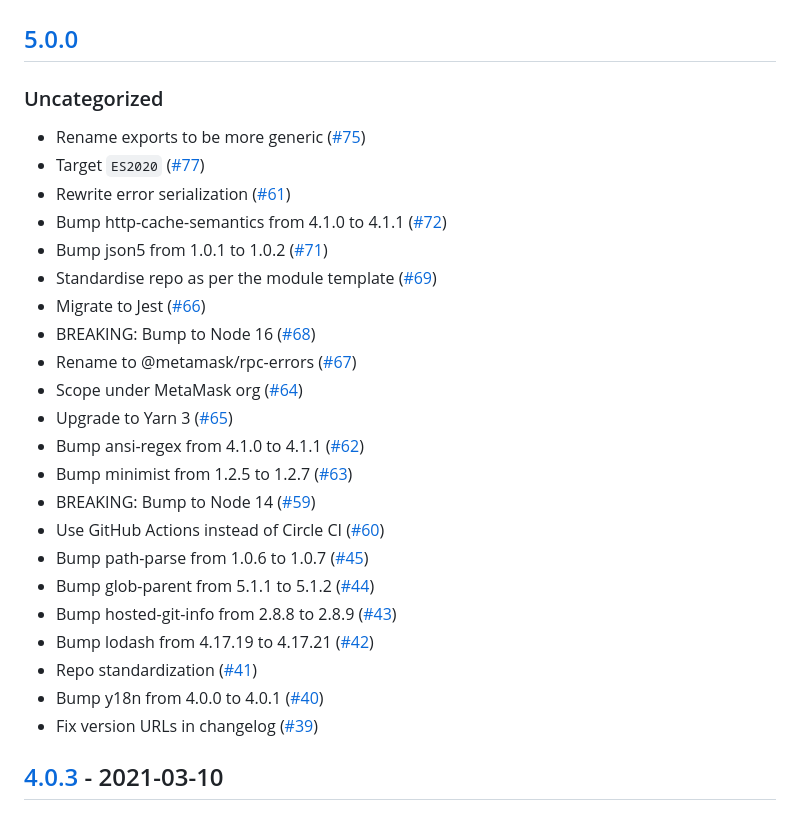
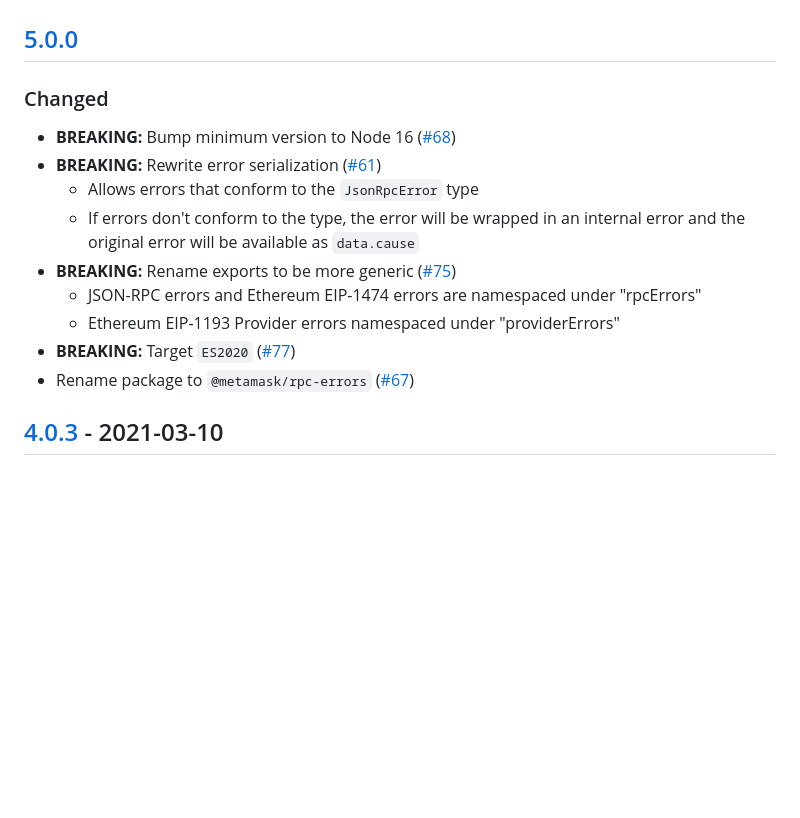
Before and after one commit to MetaMask/rpc-errors, a Markdown page: CHANGELOG.md, the part around the change. Rendered like a GitHub page; blank space fills up the shorter version.

Commit message:
Update changelog

```diff
--- a/CHANGELOG.md
+++ b/CHANGELOG.md
@@ -7,29 +7,16 @@ and this project adheres to [Semantic Versioning](https://semver.org/spec/v2.0.0
 ## [Unreleased]
 
 ## [5.0.0]
-### Uncategorized
-- Rename exports to be more generic ([#75](https://github.com/MetaMask/rpc-errors/pull/75))
-- Target `ES2020` ([#77](https://github.com/MetaMask/rpc-errors/pull/77))
-- Rewrite error serialization ([#61](https://github.com/MetaMask/rpc-errors/pull/61))
-- Bump http-cache-semantics from 4.1.0 to 4.1.1 ([#72](https://github.com/MetaMask/rpc-errors/pull/72))
-- Bump json5 from 1.0.1 to 1.0.2 ([#71](https://github.com/MetaMask/rpc-errors/pull/71))
-- Standardise repo as per the module template ([#69](https://github.com/MetaMask/rpc-errors/pull/69))
-- Migrate to Jest ([#66](https://github.com/MetaMask/rpc-errors/pull/66))
-- BREAKING: Bump to Node 16 ([#68](https://github.com/MetaMask/rpc-errors/pull/68))
-- Rename to @metamask/rpc-errors ([#67](https://github.com/MetaMask/rpc-errors/pull/67))
-- Scope under MetaMask org ([#64](https://github.com/MetaMask/rpc-errors/pull/64))
-- Upgrade to Yarn 3 ([#65](https://github.com/MetaMask/rpc-errors/pull/65))
-- Bump ansi-regex from 4.1.0 to 4.1.1 ([#62](https://github.com/MetaMask/rpc-errors/pull/62))
-- Bump minimist from 1.2.5 to 1.2.7 ([#63](https://github.com/MetaMask/rpc-errors/pull/63))
-- BREAKING: Bump to Node 14 ([#59](https://github.com/MetaMask/rpc-errors/pull/59))
-- Use GitHub Actions instead of Circle CI ([#60](https://github.com/MetaMask/rpc-errors/pull/60))
-- Bump path-parse from 1.0.6 to 1.0.7 ([#45](https://github.com/MetaMask/rpc-errors/pull/45))
-- Bump glob-parent from 5.1.1 to 5.1.2 ([#44](https://github.com/MetaMask/rpc-errors/pull/44))
-- Bump hosted-git-info from 2.8.8 to 2.8.9 ([#43](https://github.com/MetaMask/rpc-errors/pull/43))
-- Bump lodash from 4.17.19 to 4.17.21 ([#42](https://github.com/MetaMask/rpc-errors/pull/42))
-- Repo standardization ([#41](https://github.com/MetaMask/rpc-errors/pull/41))
-- Bump y18n from 4.0.0 to 4.0.1 ([#40](https://github.com/MetaMask/rpc-errors/pull/40))
-- Fix version URLs in changelog ([#39](https://github.com/MetaMask/rpc-errors/pull/39))
+### Changed
+- **BREAKING:** Bump minimum version to Node 16 ([#68](https://github.com/MetaMask/rpc-errors/pull/68))
+- **BREAKING:** Rewrite error serialization ([#61](https://github.com/MetaMask/rpc-errors/pull/61))
+  - Allows errors that conform to the `JsonRpcError` type
+  - If errors don't conform to the type, the error will be wrapped in an internal error and the original error will be available as `data.cause`
+- **BREAKING:** Rename exports to be more generic ([#75](https://github.com/MetaMask/rpc-errors/pull/75))
+  - JSON-RPC errors and Ethereum EIP-1474 errors are namespaced under "rpcErrors"
+  - Ethereum EIP-1193 Provider errors namespaced under "providerErrors"
+- **BREAKING:** Target `ES2020` ([#77](https://github.com/MetaMask/rpc-errors/pull/77))
+- Rename package to `@metamask/rpc-errors` ([#67](https://github.com/MetaMask/rpc-errors/pull/67))
 
 ## [4.0.3] - 2021-03-10
 ### Fixed
```
